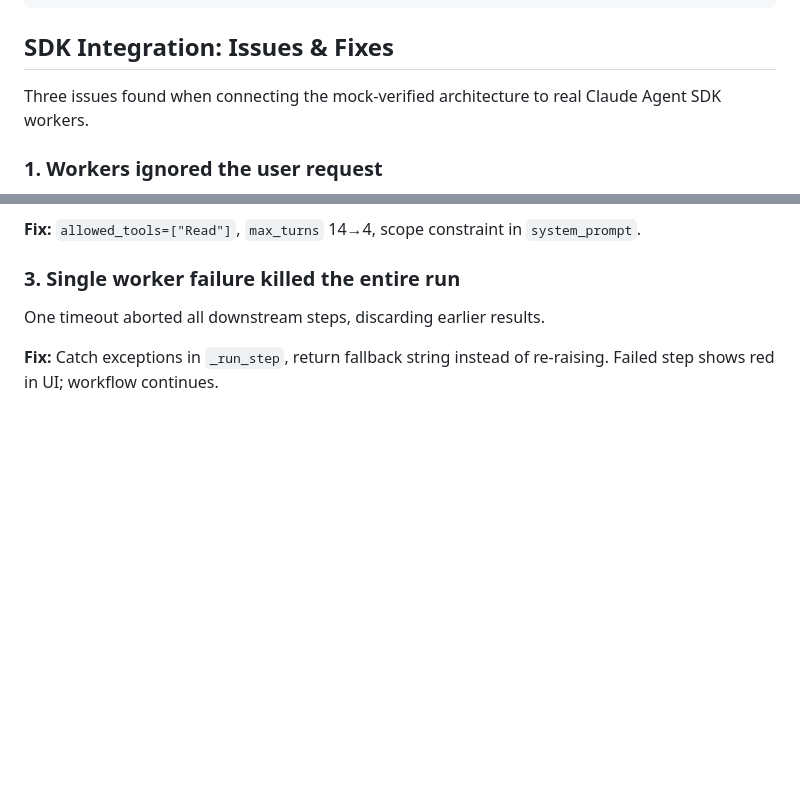
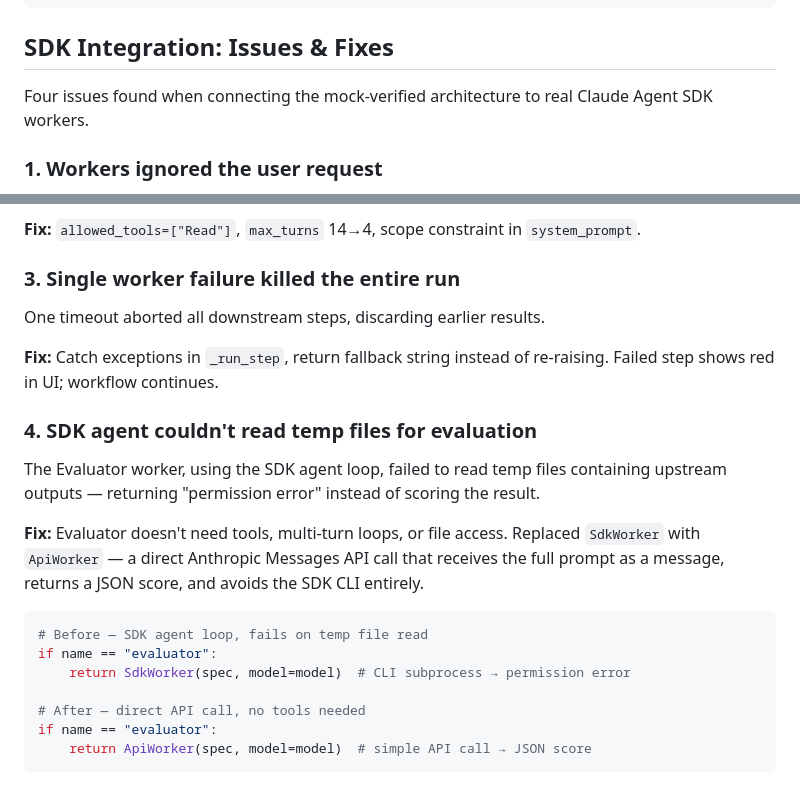
Before and after one commit to myjhye/multi-agent-orchestrator, a Markdown page: README.md, 2 parts joined by grey strips. Rendered like a GitHub page; blank space fills up the shorter version.

````diff
--- a/README.md
+++ b/README.md
@@ -99,7 +103,7 @@ python run.py                    # → http://127.0.0.1:8000
 
 ## SDK Integration: Issues & Fixes
 
-Three issues found when connecting the mock-verified architecture to real Claude Agent SDK workers.
+Four issues found when connecting the mock-verified architecture to real Claude Agent SDK workers.
 
 ### 1. Workers ignored the user request
 
@@ -127,3 +131,19 @@ With Bash/Write/Edit available, the agent ran `git status`, read every file, and
 One timeout aborted all downstream steps, discarding earlier results.
 
 **Fix:** Catch exceptions in `_run_step`, return fallback string instead of re-raising. Failed step shows red in UI; workflow continues.
+
+### 4. SDK agent couldn't read temp files for evaluation
+
+The Evaluator worker, using the SDK agent loop, failed to read temp files containing upstream outputs — returning "permission error" instead of scoring the result.
+
+**Fix:** Evaluator doesn't need tools, multi-turn loops, or file access. Replaced `SdkWorker` with `ApiWorker` — a direct Anthropic Messages API call that receives the full prompt as a message, returns a JSON score, and avoids the SDK CLI entirely.
+
+```python
+# Before — SDK agent loop, fails on temp file read
+if name == "evaluator":
+    return SdkWorker(spec, model=model)  # CLI subprocess → permission error
+
+# After — direct API call, no tools needed
+if name == "evaluator":
+    return ApiWorker(spec, model=model)  # simple API call → JSON score
+```
````
Also changed, not shown: other parts of README.md (+19 -15 lines).
